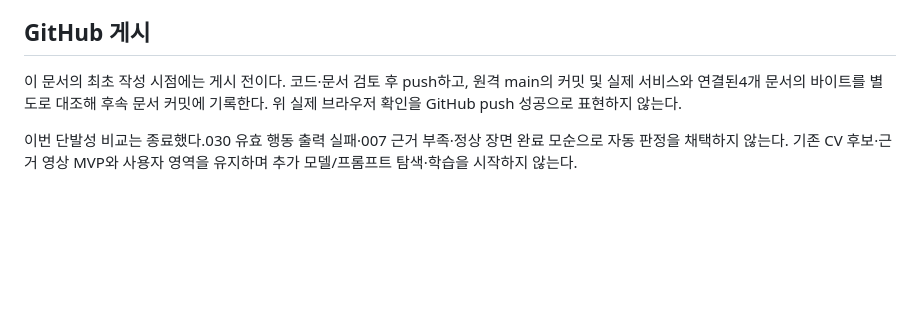
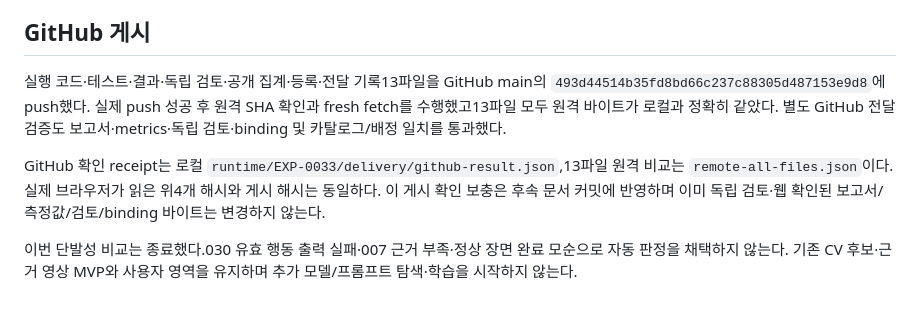
Before and after one commit to yrumupusm/sceneguard-ai, a Markdown page: docs/experiments/EXP-0033-delivery.md, the part around the change. GitHub-like rendering; blank space fills up the shorter version.

Commit message:
Confirm EXP-0033 GitHub publication and local delivery

```diff
--- a/docs/experiments/EXP-0033-delivery.md
+++ b/docs/experiments/EXP-0033-delivery.md
@@ -45,6 +45,8 @@
 
 ## GitHub 게시
 
-이 문서의 최초 작성 시점에는 게시 전이다. 코드·문서 검토 후 push하고, 원격 main의 커밋 및 실제 서비스와 연결된4개 문서의 바이트를 별도로 대조해 후속 문서 커밋에 기록한다. 위 실제 브라우저 확인을 GitHub push 성공으로 표현하지 않는다.
+실행 코드·테스트·결과·독립 검토·공개 집계·등록·전달 기록13파일을 GitHub main의 `493d44514b35fd8bd66c237c88305d487153e9d8`에 push했다. 실제 push 성공 후 원격 SHA 확인과 fresh fetch를 수행했고13파일 모두 원격 바이트가 로컬과 정확히 같았다. 별도 GitHub 전달 검증도 보고서·metrics·독립 검토·binding 및 카탈로그/배정 일치를 통과했다.
+
+GitHub 확인 receipt는 로컬 `runtime/EXP-0033/delivery/github-result.json`,13파일 원격 비교는 `remote-all-files.json`이다. 실제 브라우저가 읽은 위4개 해시와 게시 해시는 동일하다. 이 게시 확인 보충은 후속 문서 커밋에 반영하며 이미 독립 검토·웹 확인된 보고서/측정값/검토/binding 바이트는 변경하지 않는다.
 
 이번 단발성 비교는 종료했다.030 유효 행동 출력 실패·007 근거 부족·정상 장면 완료 모순으로 자동 판정을 채택하지 않는다. 기존 CV 후보·근거 영상 MVP와 사용자 영역을 유지하며 추가 모델/프롬프트 탐색·학습을 시작하지 않는다.
```
